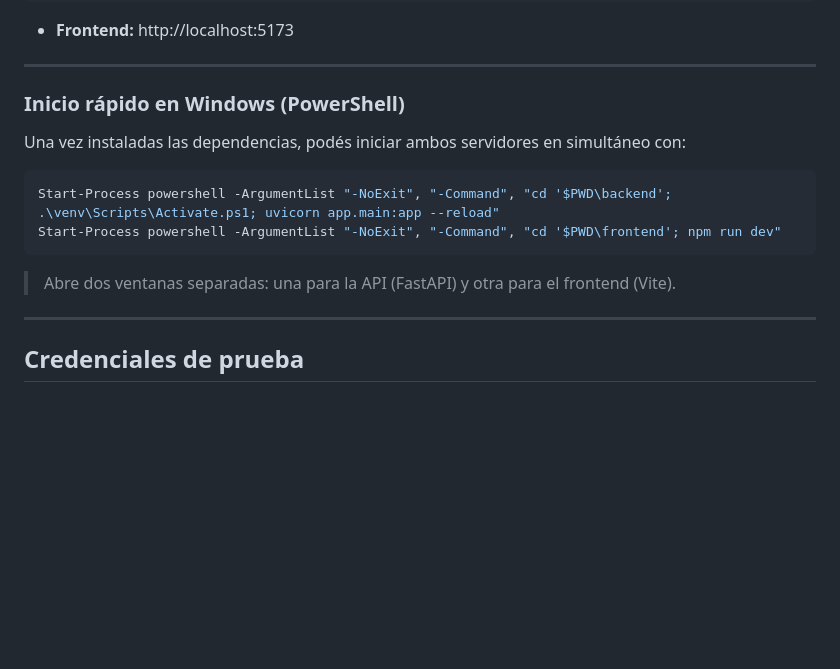
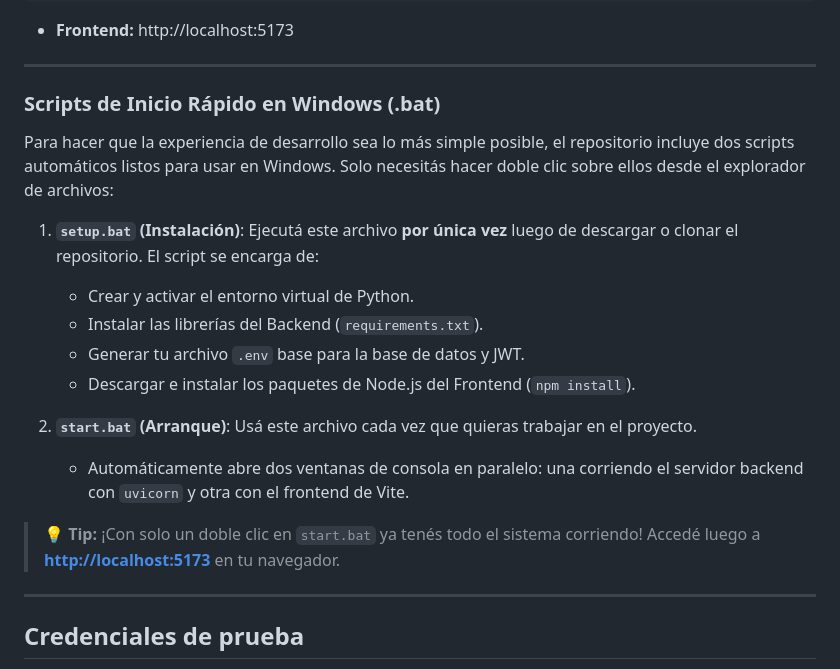
Before and after one commit to RodriA45/fintrack-finance-manager, a Markdown page: README.md, the part around the change. Rendered like a GitHub page; blank space fills up the shorter version.

Commit message:
docs: Update README with .bat instructions

````diff
--- a/README.md
+++ b/README.md
@@ -119,16 +119,20 @@ npm run dev
 
 ---
 
-### Inicio rápido en Windows (PowerShell)
+### Scripts de Inicio Rápido en Windows (.bat)
 
-Una vez instaladas las dependencias, podés iniciar ambos servidores en simultáneo con:
+Para hacer que la experiencia de desarrollo sea lo más simple posible, el repositorio incluye dos scripts automáticos listos para usar en Windows. Solo necesitás hacer doble clic sobre ellos desde el explorador de archivos:
 
-```powershell
-Start-Process powershell -ArgumentList "-NoExit", "-Command", "cd '$PWD\backend'; .\venv\Scripts\Activate.ps1; uvicorn app.main:app --reload"
-Start-Process powershell -ArgumentList "-NoExit", "-Command", "cd '$PWD\frontend'; npm run dev"
-```
+1. **`setup.bat` (Instalación)**: Ejecutá este archivo **por única vez** luego de descargar o clonar el repositorio. El script se encarga de:
+   - Crear y activar el entorno virtual de Python.
+   - Instalar las librerías del Backend (`requirements.txt`).
+   - Generar tu archivo `.env` base para la base de datos y JWT.
+   - Descargar e instalar los paquetes de Node.js del Frontend (`npm install`).
 
-> Abre dos ventanas separadas: una para la API (FastAPI) y otra para el frontend (Vite).
+2. **`start.bat` (Arranque)**: Usá este archivo cada vez que quieras trabajar en el proyecto.
+   - Automáticamente abre dos ventanas de consola en paralelo: una corriendo el servidor backend con `uvicorn` y otra con el frontend de Vite.
+
+> 💡 **Tip:** ¡Con solo un doble clic en `start.bat` ya tenés todo el sistema corriendo! Accedé luego a **[http://localhost:5173](http://localhost:5173)** en tu navegador.
 
 ---
 
````
